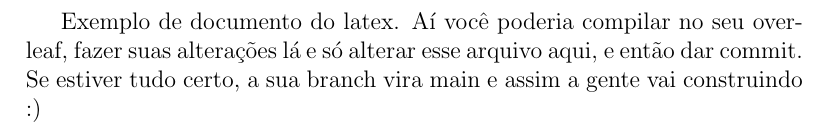
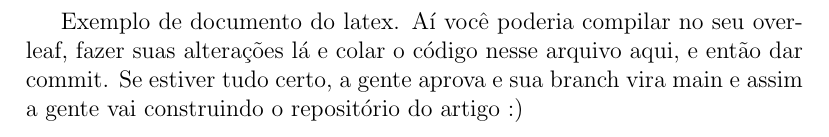
Before and after one commit to eliaon/Artigo, a LaTeX document (Artigo.tex): part of the page, cut so that both start at the same text. Compiled offline with pdfLaTeX.

Commit message:
Update Artigo.tex

```diff
--- a/Artigo.tex
+++ b/Artigo.tex
@@ -1,7 +1,8 @@
 \documentclass[a4paper,12pt]{article}
 \begin{document}
 
-Exemplo de documento do latex. Aí você poderia compilar no seu overleaf, fazer suas alterações lá e só alterar
-esse arquivo aqui, e então dar commit. Se estiver tudo certo, a sua branch vira main e assim a gente vai construindo :)
+Exemplo de documento do latex.
+Aí você poderia compilar no seu overleaf, fazer suas alterações lá e colar o código nesse arquivo aqui, e então dar commit.
+Se estiver tudo certo, a gente aprova e sua branch vira main e assim a gente vai construindo o repositório do artigo :)
 
 \end{document}
```
